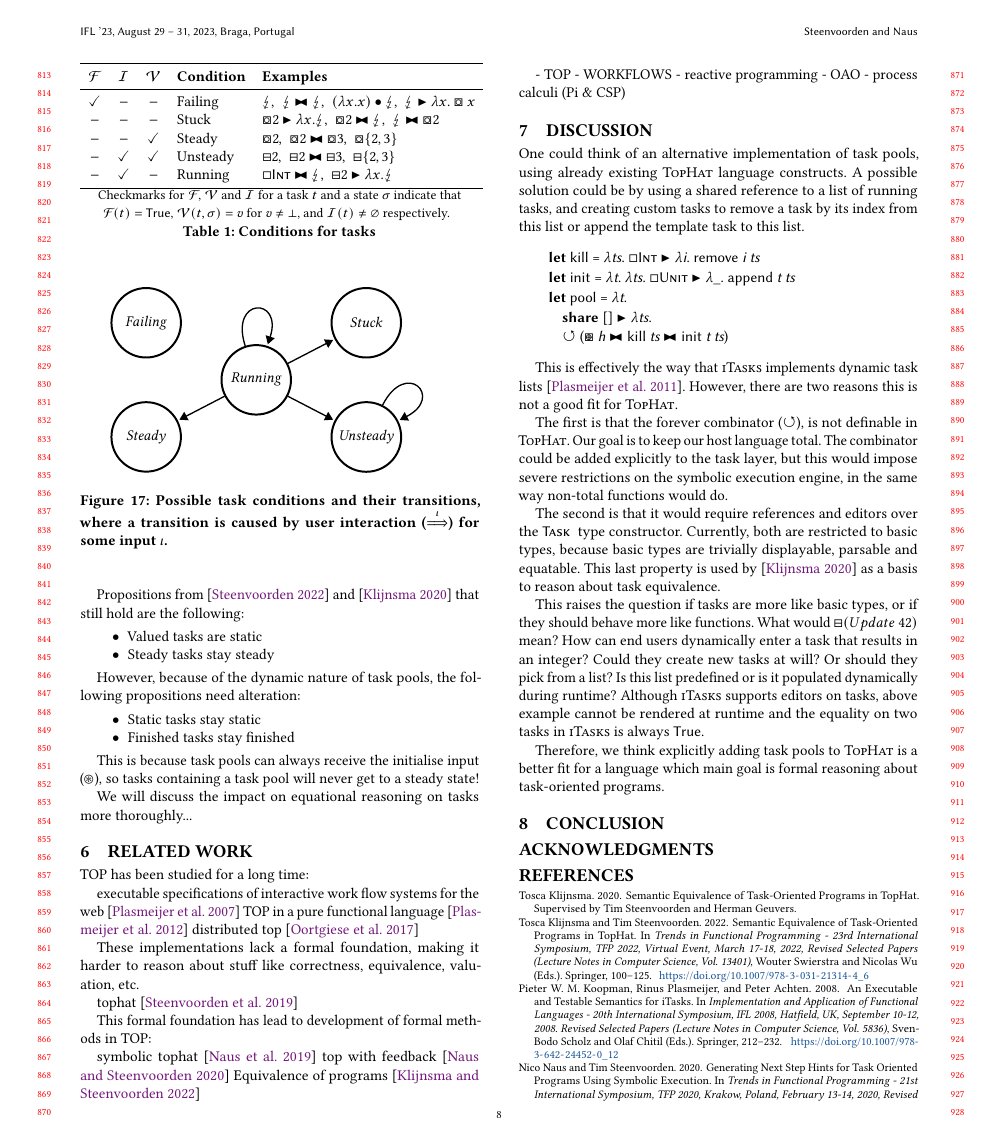
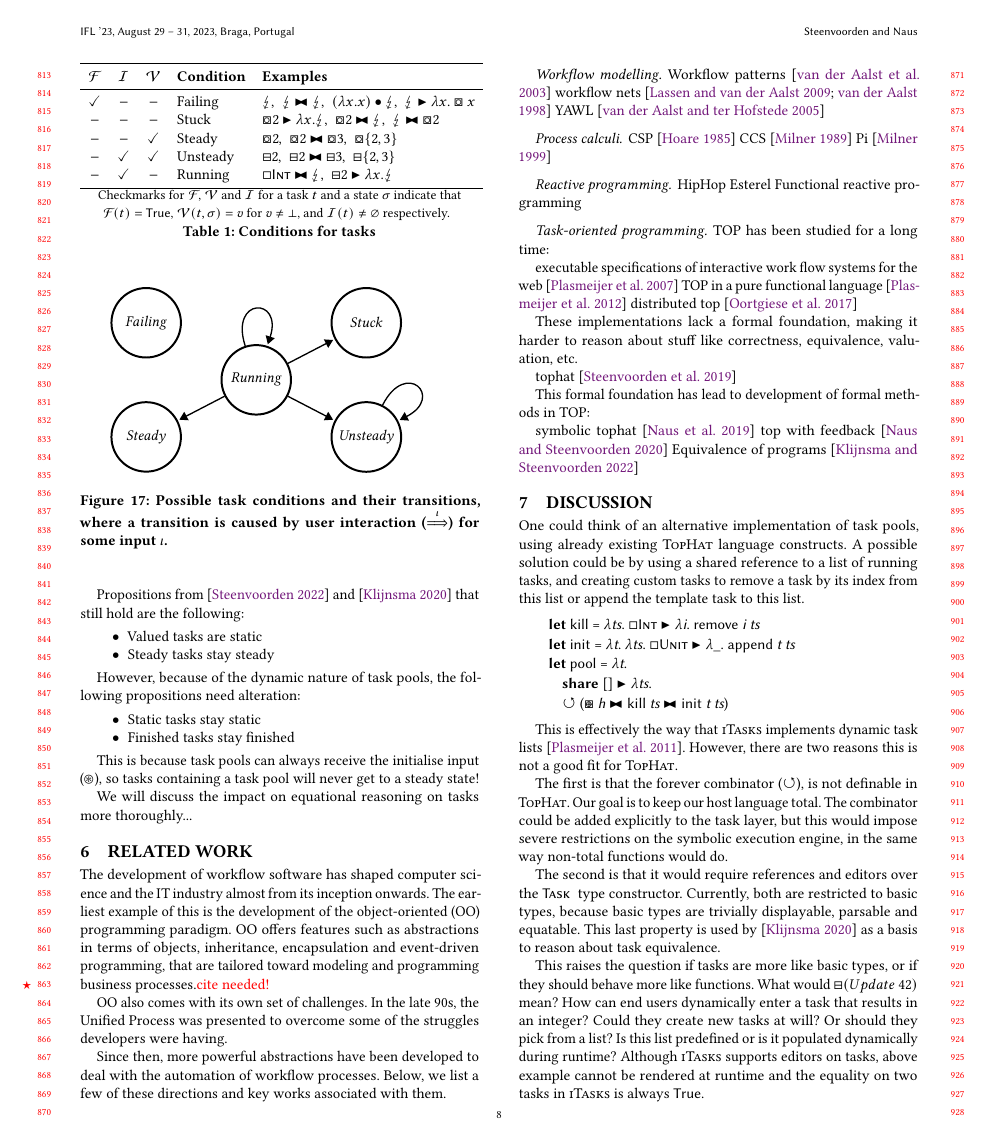
Before and after one commit to timjs/tophar-dynamic, a LaTeX paper (main.tex, which reads sections/relatedwork.tex): page 8 of 9. Compiled offline with pdfLaTeX.

Commit message:
added some stuff to related work

```diff
--- a/sections/relatedwork.tex
+++ b/sections/relatedwork.tex
@@ -2,6 +2,33 @@
 
 \section{Related Work}
 \label{sec:relatedwork}
+
+The development of workflow software has shaped computer science and the IT industry almost from its inception onwards.
+The earliest example of this is the development of the object-oriented (OO) programming paradigm.
+OO offers features such as abstractions in terms of objects, inheritance, encapsulation and event-driven programming, that are tailored toward modeling and programming business processes.\todo{cite needed!}
+
+OO also comes with its own set of challenges.
+In the late 90s, the Unified Process was presented to overcome some of the struggles developers were having.
+
+Since then, more powerful abstractions have been developed to deal with the automation of workflow processes.
+Below, we list a few of these directions and key works associated with them.
+
+\paragraph{Workflow modelling}
+Workflow patterns~\cite{journals/dpd/AalstHKB03}
+workflow nets~\cite{journals/infsof/LassenA09,journals/jcsc/Aalst98}
+YAWL~\cite{journals/is/AalstH05}
+
+\paragraph{Process calculi}
+CSP~\cite{books/ph/Hoare85}
+CCS~\cite{books/ph/Milner89}
+Pi~\cite{DBLP:books/daglib/0098267}
+
+\paragraph{Reactive programming}
+HipHop
+Esterel
+Functional reactive programming
+
+\paragraph{Task-oriented programming}
 
 TOP has been studied for a long time:
 
@@ -18,9 +45,3 @@ This formal foundation has lead to development of formal methods in TOP:
 symbolic tophat~\cite{conf/ifl/NausSK19}
 top with feedback~\cite{conf/sfp/NausS20}
 Equivalence of programs~\cite{conf/sfp/KlijnsmaS22}
-
-- TOP
-- WORKFLOWS
-- reactive programming
-- OAO
-- process calculi (Pi \& CSP)
```
Also changed, not shown: dblp.bib (+11 -0 lines).
